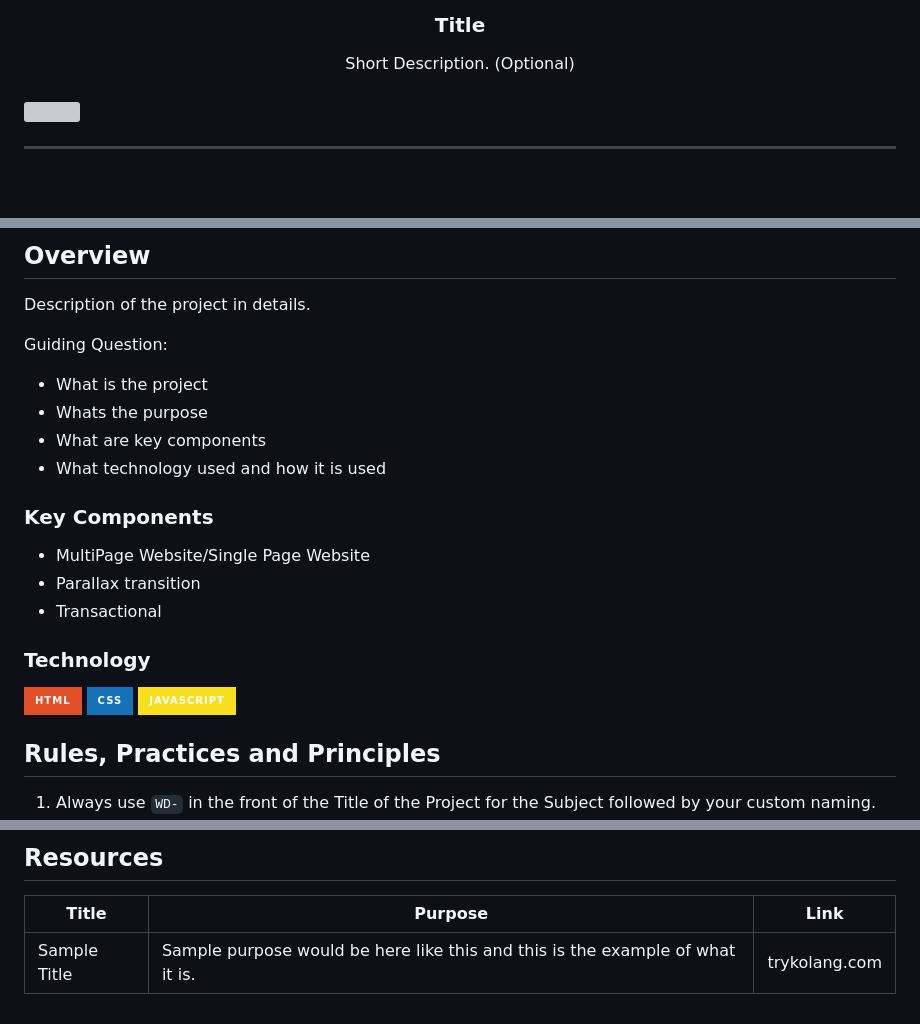
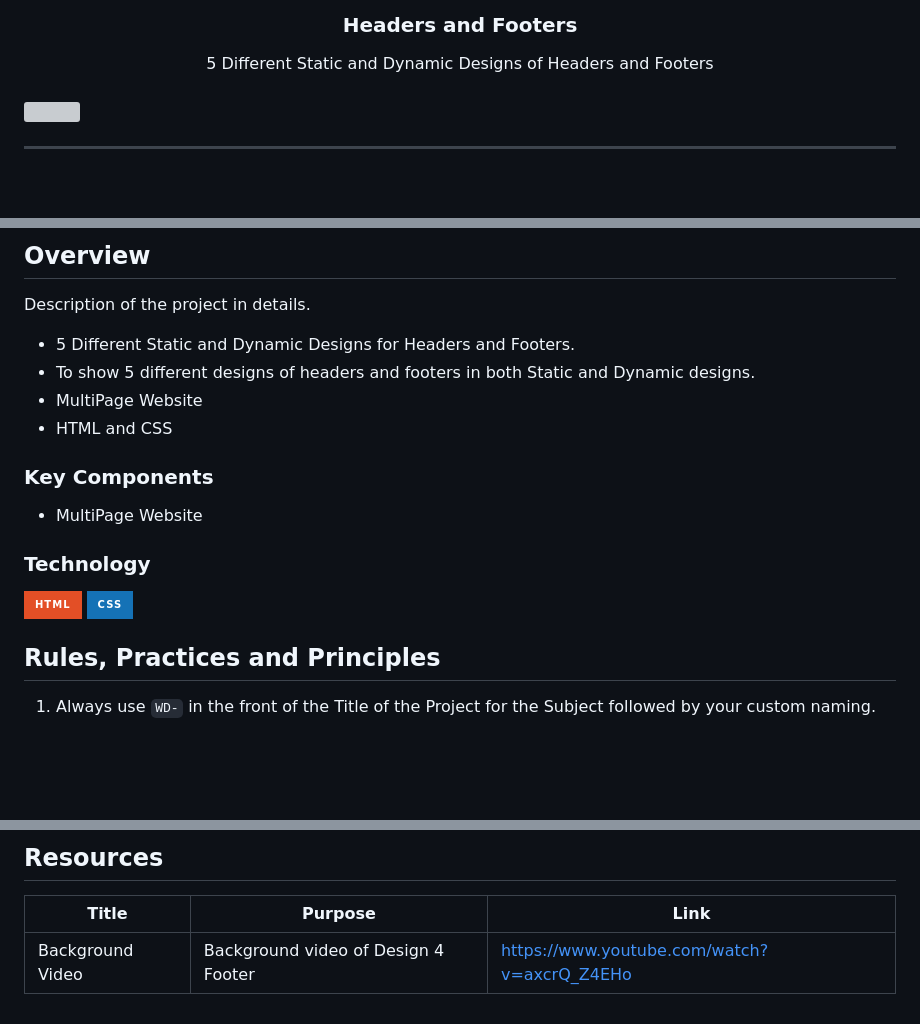
Before and after one commit to chi12201/WD-Seatwork-3-SW3-, a Markdown page: readme.md, 3 parts joined by grey strips. Rendered like a GitHub page; badges without logos; blank space fills up the shorter version; grey boxes are pictures that could not be loaded.

```diff
--- a/readme.md
+++ b/readme.md
@@ -10,10 +10,10 @@
   </a>
 <!-- TODO: Change Title to the name of the title of your Project -->
-  <h3 align="center">Title</h3>
+  <h3 align="center">Headers and Footers</h3>
 </div>
 <!-- TODO: Make a short description -->
 <div align="center">
-  Short Description. (Optional)
+  5 Different Static and Dynamic Designs of Headers and Footers
 </div>
 
 <br />
@@ -59,24 +59,20 @@
 <!-- The following are just sample -->
 Description of the project in details.
 
-Guiding Question:
-- What is the project
-- Whats the purpose
-- What are key components
-- What technology used and how it is used
+- 5 Different Static and Dynamic Designs for Headers and Footers.
+- To show 5 different designs of headers and footers in both Static and Dynamic designs.
+- MultiPage Website
+- HTML and CSS
 
 ### Key Components
 <!-- TODO: List of Key Components -->
 <!-- The following are just sample -->
-- MultiPage Website/Single Page Website
-- Parallax transition
-- Transactional
+- MultiPage Website
 
 ### Technology
 <!-- TODO: List of Technology Used -->
 ![HTML](https://img.shields.io/badge/HTML-E34F26?style=for-the-badge&logo=html5&logoColor=white)
 ![CSS](https://img.shields.io/badge/CSS-1572B6?style=for-the-badge&logo=css3&logoColor=white)
-![JavaScript](https://img.shields.io/badge/JavaScript-F7DF1E?style=for-the-badge&logo=javascript&logoColor=white)
 
 ## Rules, Practices and Principles
 1. Always use `WD-` in the front of the Title of the Project for the Subject followed by your custom naming.
@@ -117,4 +113,4 @@ WD-ProjectName
 <!-- TODO: Add References -->
 | Title | Purpose | Link |
 |-|-|-|
-| Sample Title | Sample purpose would be here like this and this is the example of what it is. | trykolang.com |
+|Background Video| Background video of Design 4 Footer | https://www.youtube.com/watch?v=axcrQ_Z4EHo |
```
Also changed, not shown: other parts of readme.md (+3 -3 lines).
